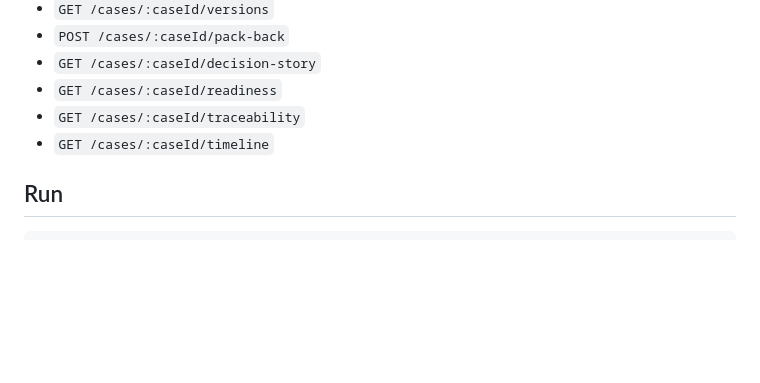
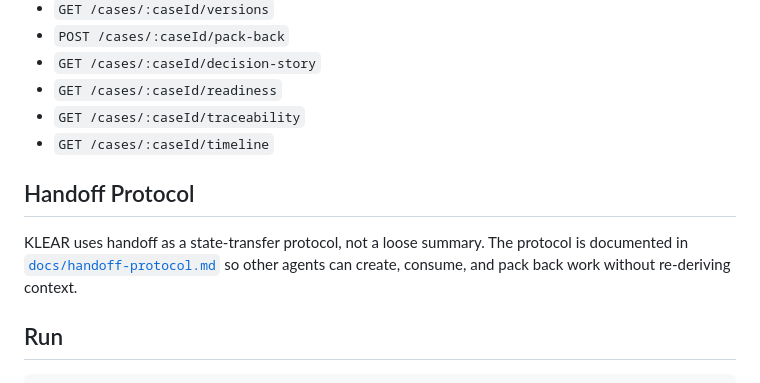
Before and after one commit to peuarchukiati-rgb/klear-decision-room, a Markdown page: README.md, the part around the change. Drawn GitHub-style; blank space fills up the shorter version.

Commit message:
Document handoff protocol

````diff
--- a/README.md
+++ b/README.md
@@ -125,6 +125,10 @@ curl http://127.0.0.1:8787/cases/$CASE_ID/decision-story
 - `GET /cases/:caseId/traceability`
 - `GET /cases/:caseId/timeline`
 
+## Handoff Protocol
+
+KLEAR uses handoff as a state-transfer protocol, not a loose summary. The protocol is documented in [`docs/handoff-protocol.md`](docs/handoff-protocol.md) so other agents can create, consume, and pack back work without re-deriving context.
+
 ## Run
 
 ```bash
````
Also changed, not shown: docs/handoff-protocol.md (added, +234 -0 lines).
